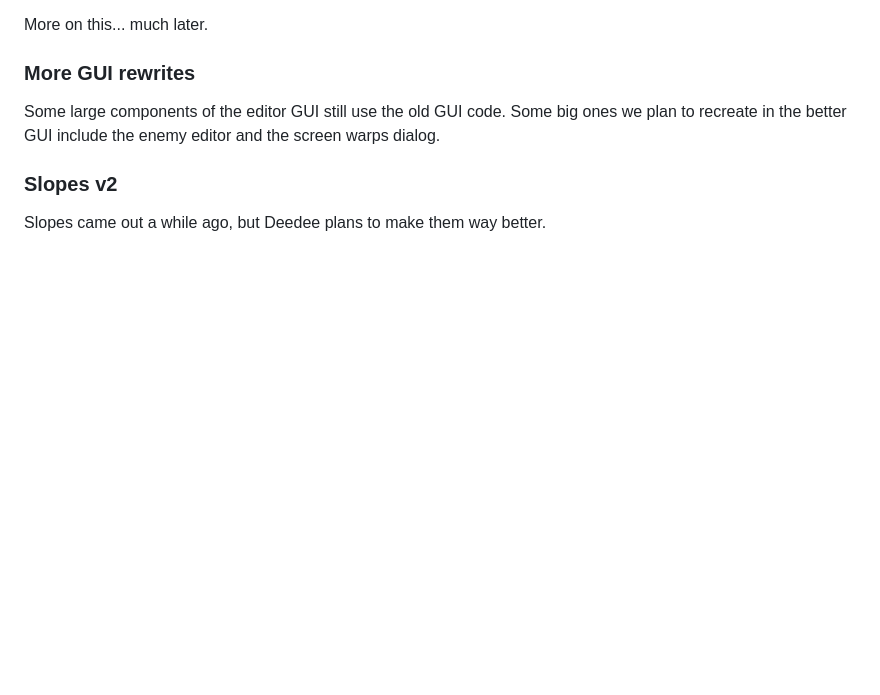
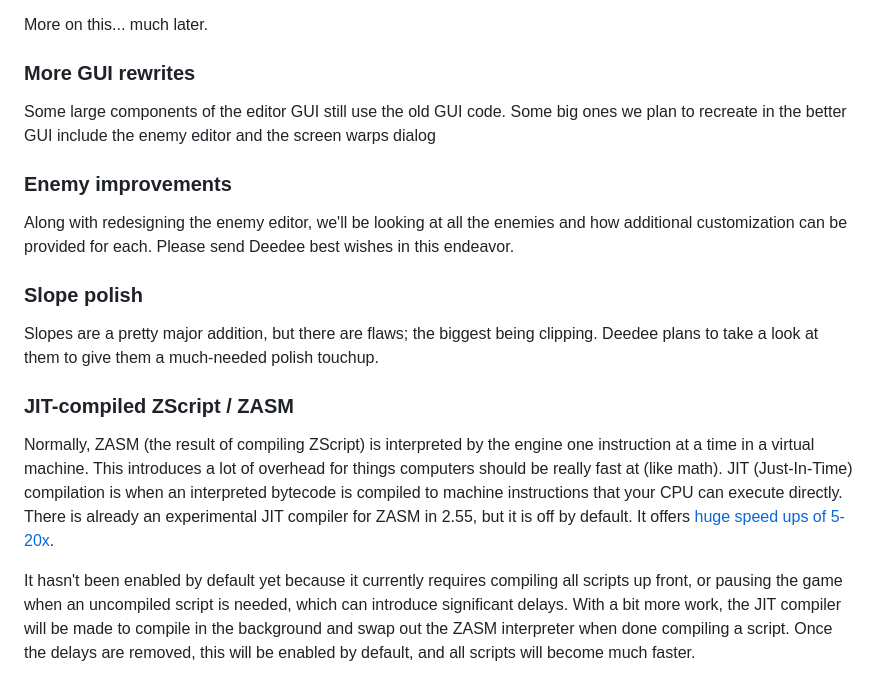
Before and after one commit to ZQuestClassic/zquestclassic.com, a Markdown page: content/news/2023-10-19-announcing-2.55-final.md, the part around the change. GitHub-like rendering; blank space fills up the shorter version.

Commit message:
edit draft, and add to 2.55 doc

```diff
--- a/content/news/2023-10-19-announcing-2.55-final.md
+++ b/content/news/2023-10-19-announcing-2.55-final.md
@@ -50,8 +50,18 @@ More on this... much later.
 
 ### More GUI rewrites
 
-Some large components of the editor GUI still use the old GUI code. Some big ones we plan to recreate in the better GUI include the enemy editor and the screen warps dialog.
+Some large components of the editor GUI still use the old GUI code. Some big ones we plan to recreate in the better GUI include the enemy editor and the screen warps dialog
 
-### Slopes v2
+### Enemy improvements
 
-Slopes came out a while ago, but Deedee plans to make them way better.
+Along with redesigning the enemy editor, we'll be looking at all the enemies and how additional customization can be provided for each. Please send Deedee best wishes in this endeavor.
+
+### Slope polish
+
+Slopes are a pretty major addition, but there are flaws; the biggest being clipping. Deedee plans to take a look at them to give them a much-needed polish touchup.
+
+### JIT-compiled ZScript / ZASM
+
+Normally, ZASM (the result of compiling ZScript) is interpreted by the engine one instruction at a time in a virtual machine. This introduces a lot of overhead for things computers should be really fast at (like math). JIT (Just-In-Time) compilation is when an interpreted bytecode is compiled to machine instructions that your CPU can execute directly. There is already an experimental JIT compiler for ZASM in 2.55, but it is off by default. It offers [huge speed ups of 5-20x](https://github.com/ZQuestClassic/ZQuestClassic/blob/main/docs/jit.md).
+
+It hasn't been enabled by default yet because it currently requires compiling all scripts up front, or pausing the game when an uncompiled script is needed, which can introduce significant delays. With a bit more work, the JIT compiler will be made to compile in the background and swap out the ZASM interpreter when done compiling a script. Once the delays are removed, this will be enabled by default, and all scripts will become much faster.
```
Also changed, not shown: 1 other file.
